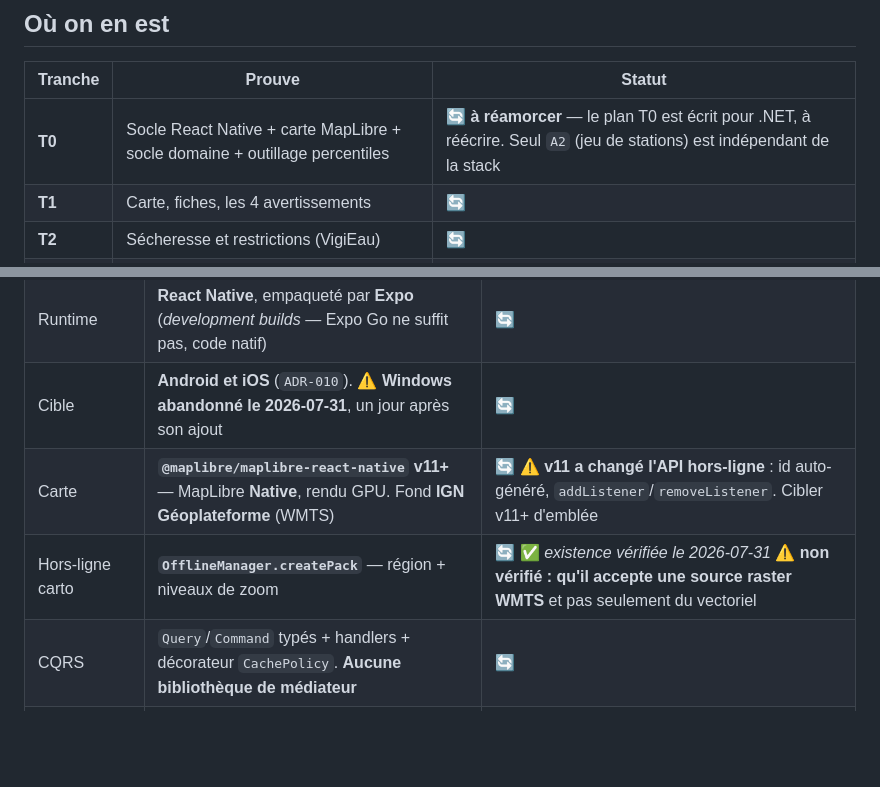
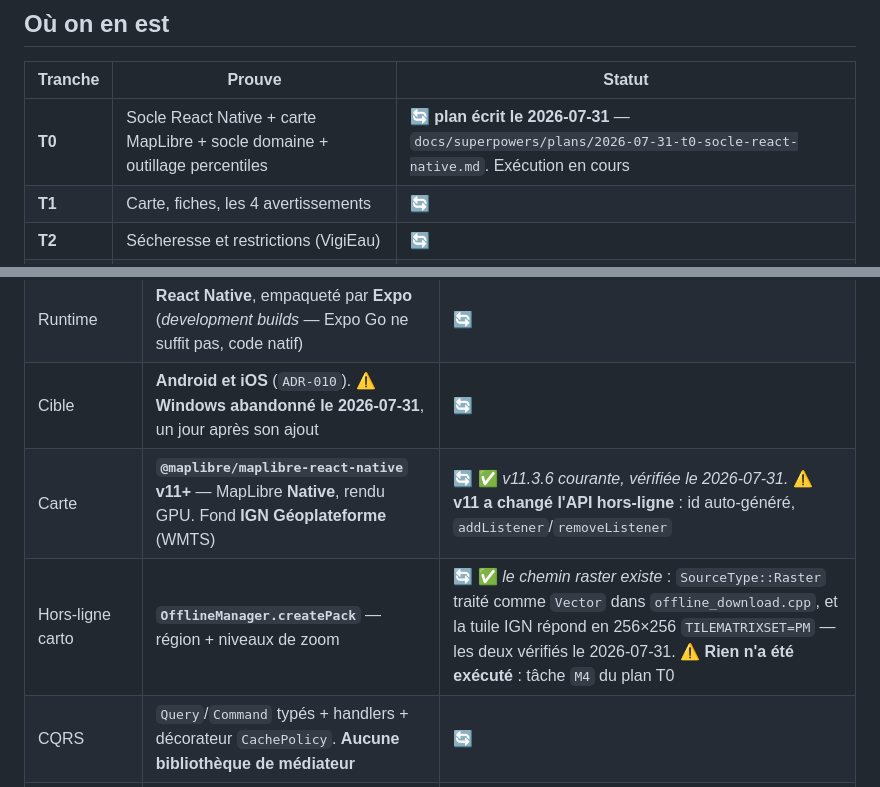
Before and after one commit to HubEauContrib/MartinPecheur, a Markdown page: CLAUDE.md, 2 parts joined by grey strips. GitHub-like rendering; blank space fills up the shorter version.

```diff
--- a/CLAUDE.md
+++ b/CLAUDE.md
@@ -20,7 +20,7 @@
 
 | Tranche | Prouve | Statut |
 |---|---|---|
-| **T0** | Socle React Native + carte MapLibre + socle domaine + outillage percentiles | 🔄 **à réamorcer** — le plan T0 est écrit pour .NET, à réécrire. Seul `A2` (jeu de stations) est indépendant de la stack |
+| **T0** | Socle React Native + carte MapLibre + socle domaine + outillage percentiles | 🔄 **plan écrit le 2026-07-31** — `docs/superpowers/plans/2026-07-31-t0-socle-react-native.md`. Exécution en cours |
 | **T1** | Carte, fiches, les 4 avertissements | 🔄 |
 | **T2** | Sécheresse et restrictions (VigiEau) | 🔄 |
 | **T3** | Hors-ligne complet, favoris, filtres | 🔄 |
@@ -67,8 +67,8 @@ UI (écrans React)  →  application/       →  domain/
 | Langage | **TypeScript**, mode `strict` | 🔄 |
 | Runtime | **React Native**, empaqueté par **Expo** (*development builds* — Expo Go ne suffit pas, code natif) | 🔄 |
 | Cible | **Android et iOS** (`ADR-010`). ⚠️ **Windows abandonné le 2026-07-31**, un jour après son ajout | 🔄 |
-| Carte | **`@maplibre/maplibre-react-native` v11+** — MapLibre **Native**, rendu GPU. Fond **IGN Géoplateforme** (WMTS) | 🔄 ⚠️ **v11 a changé l'API hors-ligne** : id auto-généré, `addListener`/`removeListener`. Cibler v11+ d'emblée |
-| Hors-ligne carto | **`OfflineManager.createPack`** — région + niveaux de zoom | 🔄 ✅ *existence vérifiée le 2026-07-31* ⚠️ **non vérifié : qu'il accepte une source raster WMTS** et pas seulement du vectoriel |
+| Carte | **`@maplibre/maplibre-react-native` v11+** — MapLibre **Native**, rendu GPU. Fond **IGN Géoplateforme** (WMTS) | 🔄 ✅ *v11.3.6 courante, vérifiée le 2026-07-31.* ⚠️ **v11 a changé l'API hors-ligne** : id auto-généré, `addListener`/`removeListener` |
+| Hors-ligne carto | **`OfflineManager.createPack`** — région + niveaux de zoom | 🔄 ✅ *le chemin raster existe* : `SourceType::Raster` traité comme `Vector` dans `offline_download.cpp`, et la tuile IGN répond en 256×256 `TILEMATRIXSET=PM` — les deux vérifiés le 2026-07-31. ⚠️ **Rien n'a été exécuté** : tâche `M4` du plan T0 |
 | CQRS | `Query`/`Command` typés + handlers + décorateur `CachePolicy`. **Aucune bibliothèque de médiateur** | 🔄 |
 | HTTP | `fetch` + retry, backoff exponentiel à gigue. **Normaliser 200 et 206** (`C-06`) | 🔄 |
 | Stockage | SQLite — `expo-sqlite` **ou** `op-sqlite` | 💭 à trancher |
```
Also changed, not shown: docs/project-state.md (+31 -6 lines), 1 other file.
